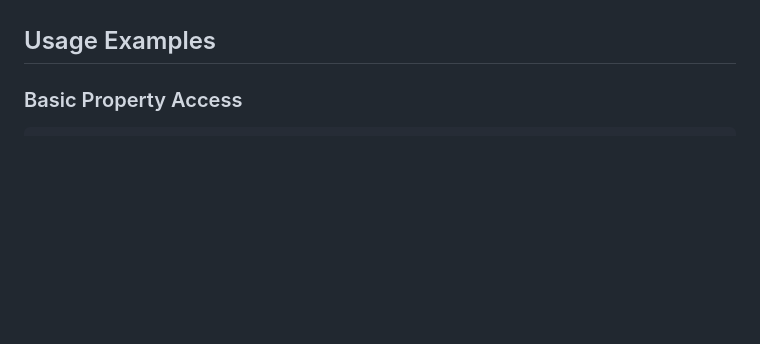
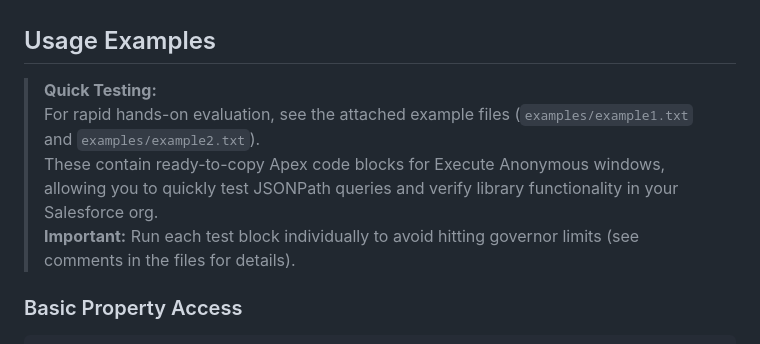
Before and after one commit to e3mandle6n1/apex-jpath, a Markdown page: README.md, the part around the change. Drawn GitHub-style; blank space fills up the shorter version.

````diff
--- a/README.md
+++ b/README.md
@@ -85,7 +85,10 @@ Install this package using the following URL in your Salesforce sandbox org:
 -   **Performance Optimized**: Efficient parsing and evaluation of JSONPath expressions
 
 ## Usage Examples
-
+> **Quick Testing:**
+> For rapid hands-on evaluation, see the attached example files (`examples/example1.txt` and `examples/example2.txt`).
+> These contain ready-to-copy Apex code blocks for Execute Anonymous windows, allowing you to quickly test JSONPath queries and verify library functionality in your Salesforce org.
+> **Important:** Run each test block individually to avoid hitting governor limits (see comments in the files for details).
 ### Basic Property Access
 
 ```apex
````
